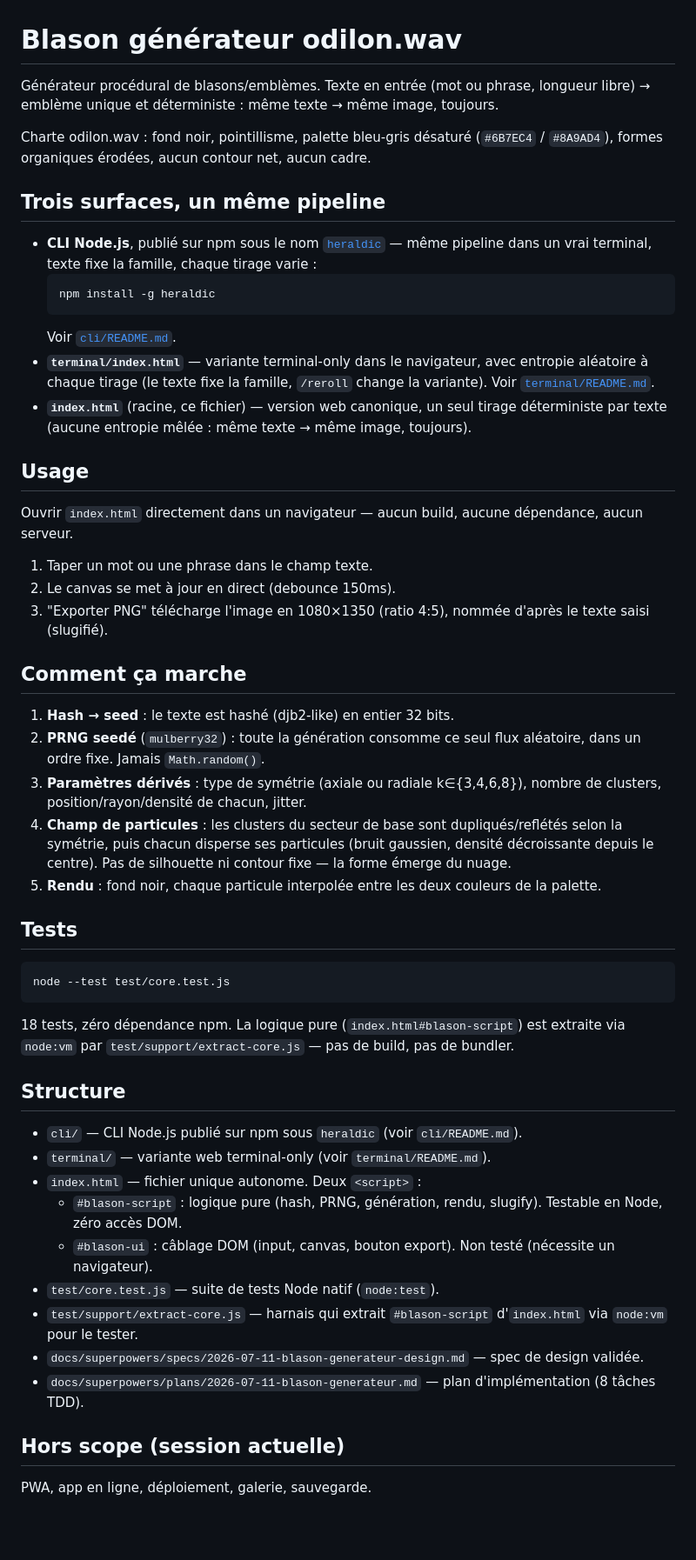
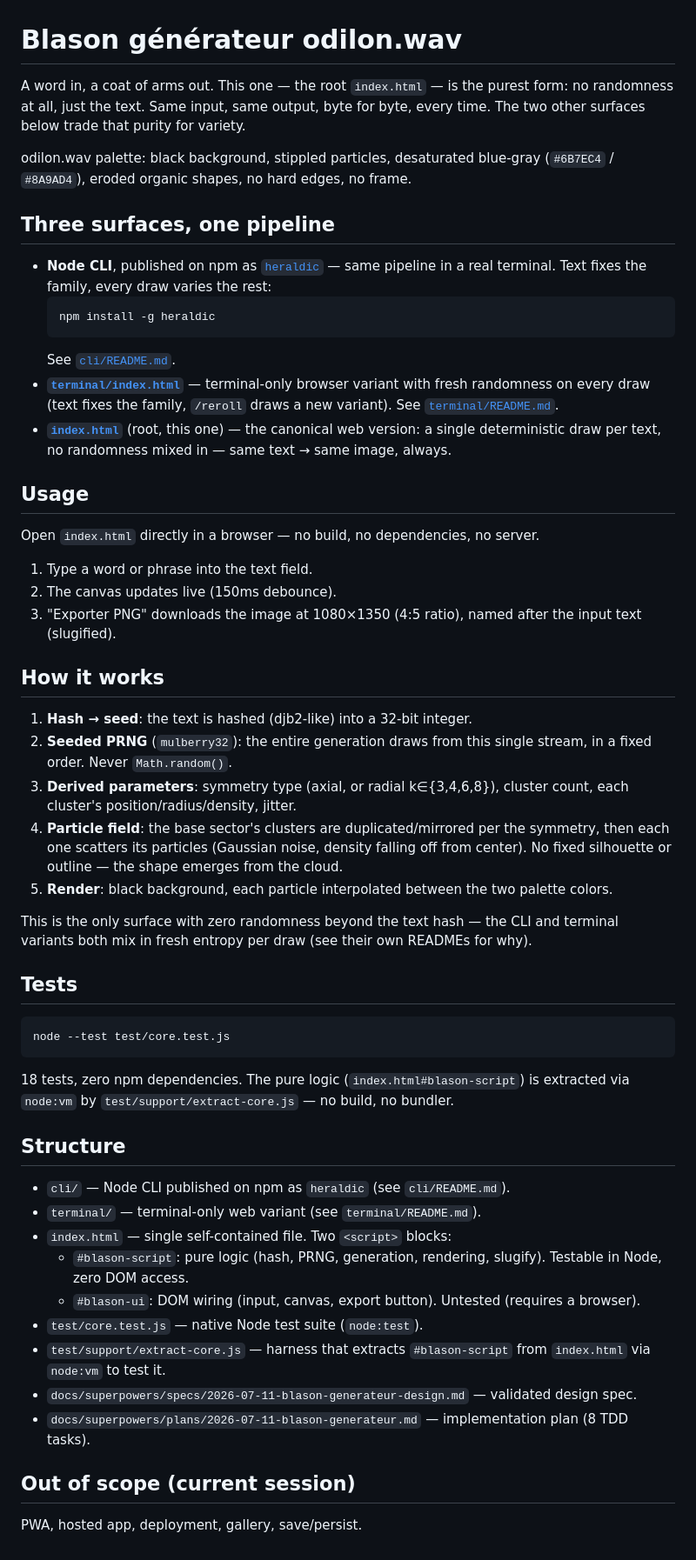
Before and after one commit to odiloncorby-creator/heraldic-generator, a Markdown page: README.md, the part around the change. Shown at 87% size. GitHub-like rendering; blank space fills up the shorter version.

Commit message:
docs: translate root README to English, same tone/precision pass as cli/README
Matches the treatment already applied to cli/README.md. Clarifies that
the root index.html is the only surface with zero randomness beyond the
text hash — CLI and terminal variants mix in fresh entropy per draw.

````diff
--- a/README.md
+++ b/README.md
@@ -1,34 +1,51 @@
 # Blason générateur odilon.wav
 
-Générateur procédural de blasons/emblèmes. Texte en entrée (mot ou phrase, longueur libre) → emblème unique et déterministe : même texte → même image, toujours.
+A word in, a coat of arms out. This one — the root `index.html` — is the
+purest form: no randomness at all, just the text. Same input, same output,
+byte for byte, every time. The two other surfaces below trade that purity
+for variety.
 
-Charte odilon.wav : fond noir, pointillisme, palette bleu-gris désaturé (`#6B7EC4` / `#8A9AD4`), formes organiques érodées, aucun contour net, aucun cadre.
+odilon.wav palette: black background, stippled particles, desaturated
+blue-gray (`#6B7EC4` / `#8A9AD4`), eroded organic shapes, no hard edges, no
+frame.
 
-## Trois surfaces, un même pipeline
+## Three surfaces, one pipeline
 
-- **CLI Node.js**, publié sur npm sous le nom [`heraldic`](https://www.npmjs.com/package/heraldic) — même pipeline dans un vrai terminal, texte fixe la famille, chaque tirage varie :
+- **Node CLI**, published on npm as [`heraldic`](https://www.npmjs.com/package/heraldic) — same pipeline in a real terminal. Text fixes the family, every draw varies the rest:
   ```bash
   npm install -g heraldic
   ```
-  Voir [`cli/README.md`](cli/README.md).
-- **`terminal/index.html`** — variante terminal-only dans le navigateur, avec entropie aléatoire à chaque tirage (le texte fixe la famille, `/reroll` change la variante). Voir [`terminal/README.md`](terminal/README.md).
-- **`index.html`** (racine, ce fichier) — version web canonique, un seul tirage déterministe par texte (aucune entropie mêlée : même texte → même image, toujours).
+  See [`cli/README.md`](cli/README.md).
+- **[`terminal/index.html`](terminal/index.html)** — terminal-only browser variant with fresh randomness on every draw (text fixes the family, `/reroll` draws a new variant). See [`terminal/README.md`](terminal/README.md).
+- **[`index.html`](index.html)** (root, this one) — the canonical web version: a single deterministic draw per text, no randomness mixed in — same text → same image, always.
 
 ## Usage
 
-Ouvrir `index.html` directement dans un navigateur — aucun build, aucune dépendance, aucun serveur.
+Open `index.html` directly in a browser — no build, no dependencies, no
+server.
 
-1. Taper un mot ou une phrase dans le champ texte.
-2. Le canvas se met à jour en direct (debounce 150ms).
-3. "Exporter PNG" télécharge l'image en 1080×1350 (ratio 4:5), nommée d'après le texte saisi (slugifié).
+1. Type a word or phrase into the text field.
+2. The canvas updates live (150ms debounce).
+3. "Exporter PNG" downloads the image at 1080×1350 (4:5 ratio), named after
+   the input text (slugified).
 
-## Comment ça marche
+## How it works
 
-1. **Hash → seed** : le texte est hashé (djb2-like) en entier 32 bits.
-2. **PRNG seedé** (`mulberry32`) : toute la génération consomme ce seul flux aléatoire, dans un ordre fixe. Jamais `Math.random()`.
-3. **Paramètres dérivés** : type de symétrie (axiale ou radiale k∈{3,4,6,8}), nombre de clusters, position/rayon/densité de chacun, jitter.
-4. **Champ de particules** : les clusters du secteur de base sont dupliqués/reflétés selon la symétrie, puis chacun disperse ses particules (bruit gaussien, densité décroissante depuis le centre). Pas de silhouette ni contour fixe — la forme émerge du nuage.
-5. **Rendu** : fond noir, chaque particule interpolée entre les deux couleurs de la palette.
+1. **Hash → seed**: the text is hashed (djb2-like) into a 32-bit integer.
+2. **Seeded PRNG** (`mulberry32`): the entire generation draws from this
+   single stream, in a fixed order. Never `Math.random()`.
+3. **Derived parameters**: symmetry type (axial, or radial k∈{3,4,6,8}),
+   cluster count, each cluster's position/radius/density, jitter.
+4. **Particle field**: the base sector's clusters are duplicated/mirrored
+   per the symmetry, then each one scatters its particles (Gaussian noise,
+   density falling off from center). No fixed silhouette or outline — the
+   shape emerges from the cloud.
+5. **Render**: black background, each particle interpolated between the two
+   palette colors.
+
+This is the only surface with zero randomness beyond the text hash — the
+CLI and terminal variants both mix in fresh entropy per draw (see their
+own READMEs for why).
 
 ## Tests
 
@@ -36,20 +53,27 @@ Ouvrir `index.html` directement dans un navigateur — aucun build, aucune dépe
 node --test test/core.test.js
 ```
 
-18 tests, zéro dépendance npm. La logique pure (`index.html#blason-script`) est extraite via `node:vm` par `test/support/extract-core.js` — pas de build, pas de bundler.
+18 tests, zero npm dependencies. The pure logic (`index.html#blason-script`)
+is extracted via `node:vm` by `test/support/extract-core.js` — no build, no
+bundler.
 
 ## Structure
 
-- `cli/` — CLI Node.js publié sur npm sous `heraldic` (voir `cli/README.md`).
-- `terminal/` — variante web terminal-only (voir `terminal/README.md`).
-- `index.html` — fichier unique autonome. Deux `<script>` :
-  - `#blason-script` : logique pure (hash, PRNG, génération, rendu, slugify). Testable en Node, zéro accès DOM.
-  - `#blason-ui` : câblage DOM (input, canvas, bouton export). Non testé (nécessite un navigateur).
-- `test/core.test.js` — suite de tests Node natif (`node:test`).
-- `test/support/extract-core.js` — harnais qui extrait `#blason-script` d'`index.html` via `node:vm` pour le tester.
-- `docs/superpowers/specs/2026-07-11-blason-generateur-design.md` — spec de design validée.
-- `docs/superpowers/plans/2026-07-11-blason-generateur.md` — plan d'implémentation (8 tâches TDD).
+- `cli/` — Node CLI published on npm as `heraldic` (see `cli/README.md`).
+- `terminal/` — terminal-only web variant (see `terminal/README.md`).
+- `index.html` — single self-contained file. Two `<script>` blocks:
+  - `#blason-script`: pure logic (hash, PRNG, generation, rendering,
+    slugify). Testable in Node, zero DOM access.
+  - `#blason-ui`: DOM wiring (input, canvas, export button). Untested
+    (requires a browser).
+- `test/core.test.js` — native Node test suite (`node:test`).
+- `test/support/extract-core.js` — harness that extracts `#blason-script`
+  from `index.html` via `node:vm` to test it.
+- `docs/superpowers/specs/2026-07-11-blason-generateur-design.md` —
+  validated design spec.
+- `docs/superpowers/plans/2026-07-11-blason-generateur.md` — implementation
+  plan (8 TDD tasks).
 
-## Hors scope (session actuelle)
+## Out of scope (current session)
 
-PWA, app en ligne, déploiement, galerie, sauvegarde.
+PWA, hosted app, deployment, gallery, save/persist.
````
